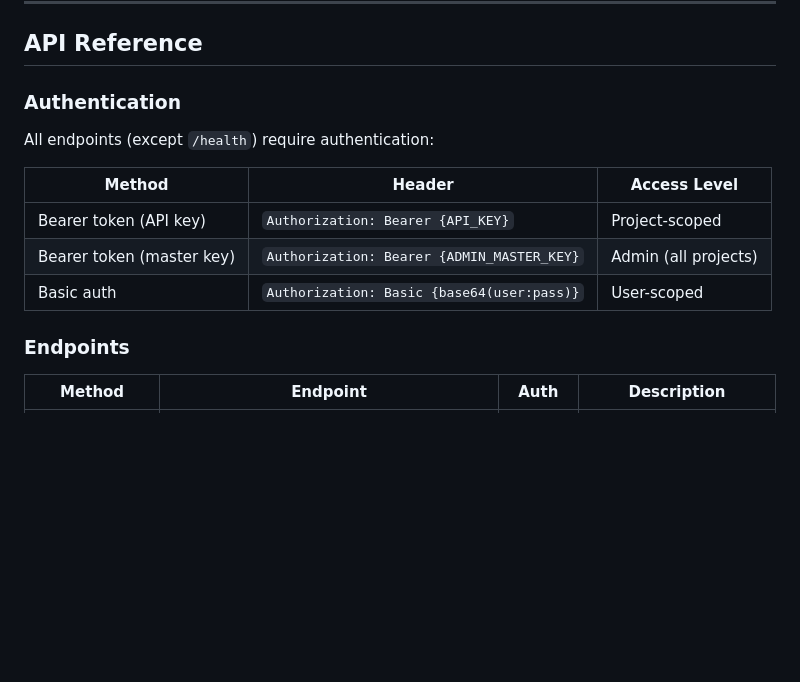
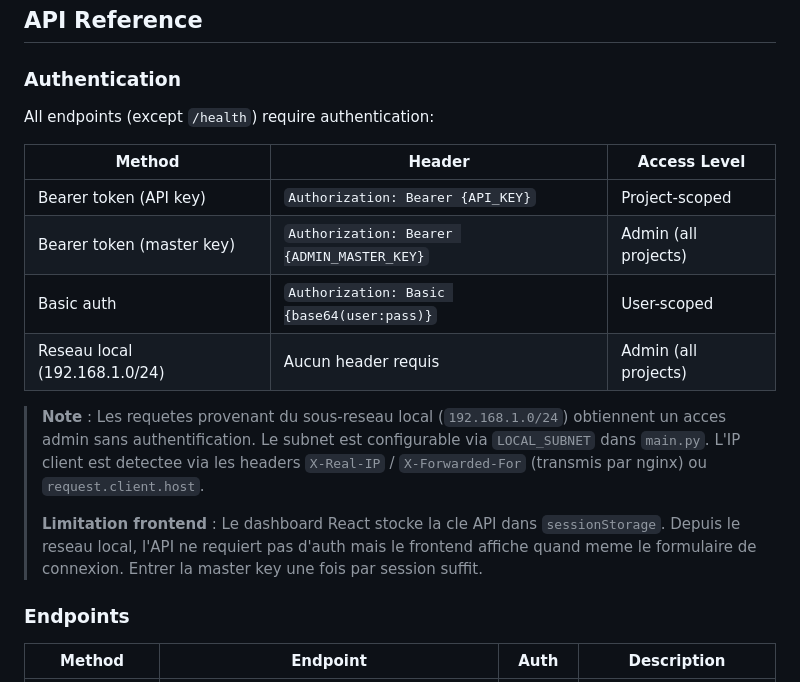
Before and after one commit to Cactusrad/cactus-bugs, a Markdown page: README.md, the part around the change. Drawn GitHub-style; blank space fills up the shorter version.

Commit message:
docs: document local network auth bypass in README
Co-Authored-By: Claude Opus 4.6 <noreply@anthropic.com>

```diff
--- a/README.md
+++ b/README.md
@@ -1454,6 +1454,11 @@ All endpoints (except `/health`) require authentication:
 | Bearer token (API key) | `Authorization: Bearer {API_KEY}` | Project-scoped |
 | Bearer token (master key) | `Authorization: Bearer {ADMIN_MASTER_KEY}` | Admin (all projects) |
 | Basic auth | `Authorization: Basic {base64(user:pass)}` | User-scoped |
+| Reseau local (192.168.1.0/24) | Aucun header requis | Admin (all projects) |
+
+> **Note** : Les requetes provenant du sous-reseau local (`192.168.1.0/24`) obtiennent un acces admin sans authentification. Le subnet est configurable via `LOCAL_SUBNET` dans `main.py`. L'IP client est detectee via les headers `X-Real-IP` / `X-Forwarded-For` (transmis par nginx) ou `request.client.host`.
+>
+> **Limitation frontend** : Le dashboard React stocke la cle API dans `sessionStorage`. Depuis le reseau local, l'API ne requiert pas d'auth mais le frontend affiche quand meme le formulaire de connexion. Entrer la master key une fois par session suffit.
 
 ### Endpoints
 
```
